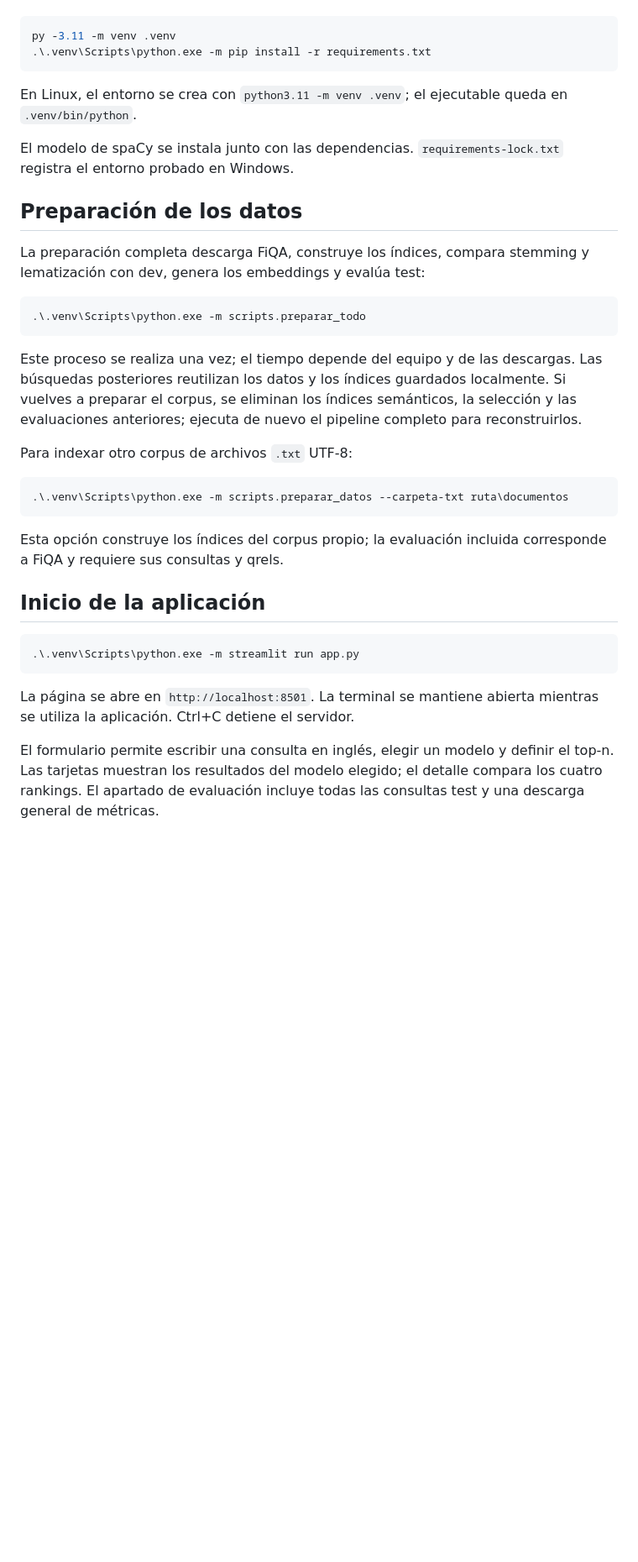
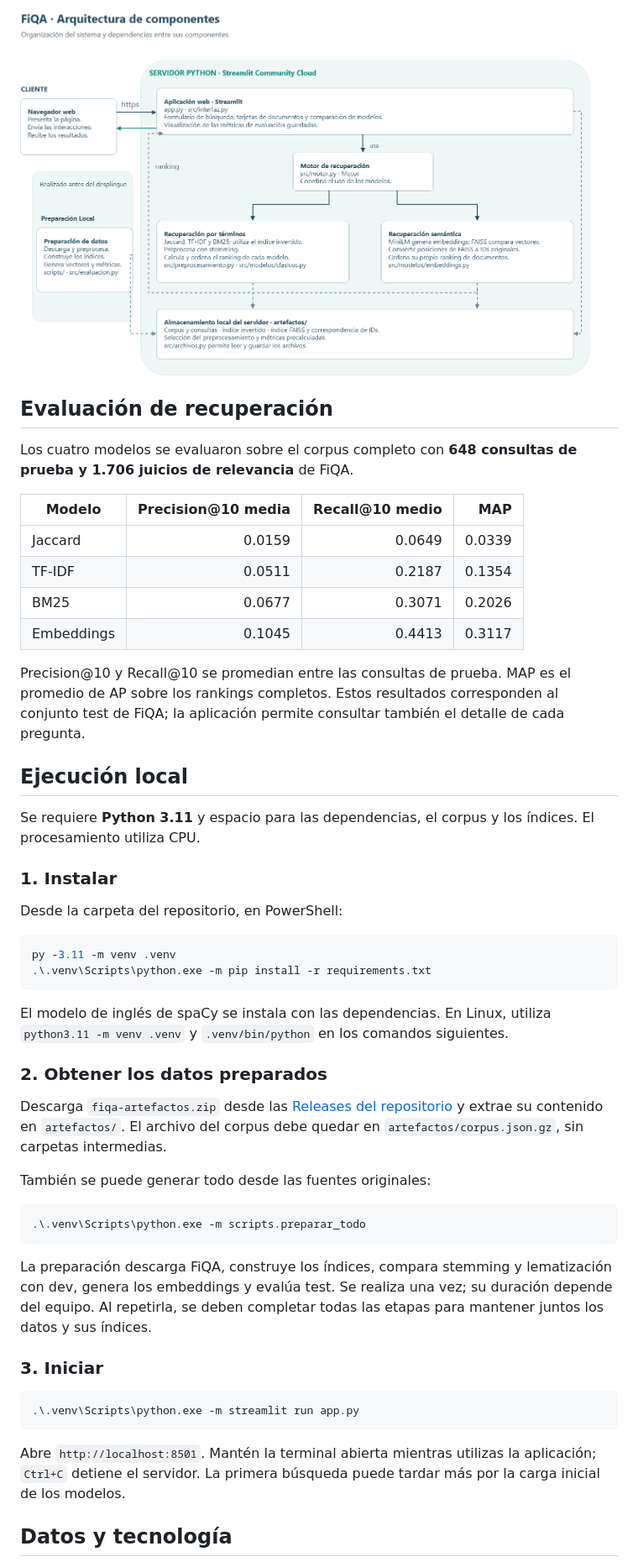
Before and after one commit to ambrosiafr/Proyecto-Primer-Bimestre-RI, a Markdown page: README.md, the part around one of its changes. Shown at 84% size. GitHub-like rendering; pictures changed too: arquitectura.png (added); blank space fills up the shorter version.

````diff
--- a/README.md
+++ b/README.md
@@ -17,38 +35,52 @@ Desde la carpeta del proyecto, en PowerShell:
+![Arquitectura de componentes del sistema FiQA](arquitectura.png)
+
+## Evaluación de recuperación
+
+Los cuatro modelos se evaluaron sobre el corpus completo con **648 consultas de prueba y 1.706 juicios de relevancia** de FiQA.
+
+| Modelo | Precision@10 media | Recall@10 medio | MAP |
+|---|---:|---:|---:|
+| Jaccard | 0.0159 | 0.0649 | 0.0339 |
+| TF-IDF | 0.0511 | 0.2187 | 0.1354 |
+| BM25 | 0.0677 | 0.3071 | 0.2026 |
+| Embeddings | 0.1045 | 0.4413 | 0.3117 |
+
+Precision@10 y Recall@10 se promedian entre las consultas de prueba. MAP es el promedio de AP sobre los rankings completos. Estos resultados corresponden al conjunto test de FiQA; la aplicación permite consultar también el detalle de cada pregunta.
+
+## Ejecución local
+
+Se requiere **Python 3.11** y espacio para las dependencias, el corpus y los índices. El procesamiento utiliza CPU.
+
+### 1. Instalar
+
+Desde la carpeta del repositorio, en PowerShell:
 
 ```powershell
 py -3.11 -m venv .venv
 .\.venv\Scripts\python.exe -m pip install -r requirements.txt
 ```
 
-En Linux, el entorno se crea con `python3.11 -m venv .venv`; el ejecutable queda en `.venv/bin/python`.
+El modelo de inglés de spaCy se instala con las dependencias. En Linux, utiliza `python3.11 -m venv .venv` y `.venv/bin/python` en los comandos siguientes.
 
-El modelo de spaCy se instala junto con las dependencias. `requirements-lock.txt` registra el entorno probado en Windows.
+### 2. Obtener los datos preparados
 
-## Preparación de los datos
+Descarga `fiqa-artefactos.zip` desde las [Releases del repositorio](https://github.com/ambrosiafr/Proyecto-Primer-Bimestre-RI/releases) y extrae su contenido en `artefactos/`. El archivo del corpus debe quedar en `artefactos/corpus.json.gz`, sin carpetas intermedias.
 
-La preparación completa descarga FiQA, construye los índices, compara stemming y lematización con dev, genera los embeddings y evalúa test:
+También se puede generar todo desde las fuentes originales:
 
 ```powershell
 .\.venv\Scripts\python.exe -m scripts.preparar_todo
 ```
 
-Este proceso se realiza una vez; el tiempo depende del equipo y de las descargas. Las búsquedas posteriores reutilizan los datos y los índices guardados localmente. Si vuelves a preparar el corpus, se eliminan los índices semánticos, la selección y las evaluaciones anteriores; ejecuta de nuevo el pipeline completo para reconstruirlos.
+La preparación descarga FiQA, construye los índices, compara stemming y lematización con dev, genera los embeddings y evalúa test. Se realiza una vez; su duración depende del equipo. Al repetirla, se deben completar todas las etapas para mantener juntos los datos y sus índices.
 
-Para indexar otro corpus de archivos `.txt` UTF-8:
-
-```powershell
-.\.venv\Scripts\python.exe -m scripts.preparar_datos --carpeta-txt ruta\documentos
-```
-
-Esta opción construye los índices del corpus propio; la evaluación incluida corresponde a FiQA y requiere sus consultas y qrels.
-
-## Inicio de la aplicación
+### 3. Iniciar
 
 ```powershell
 .\.venv\Scripts\python.exe -m streamlit run app.py
 ```
 
-La página se abre en `http://localhost:8501`. La terminal se mantiene abierta mientras se utiliza la aplicación. Ctrl+C detiene el servidor.
+Abre `http://localhost:8501`. Mantén la terminal abierta mientras utilizas la aplicación; `Ctrl+C` detiene el servidor. La primera búsqueda puede tardar más por la carga inicial de los modelos.
 
-El formulario permite escribir una consulta en inglés, elegir un modelo y definir el top-n. Las tarjetas muestran los resultados del modelo elegido; el detalle compara los cuatro rankings. El apartado de evaluación incluye todas las consultas test y una descarga general de métricas.
+## Datos y tecnología
 
````
Also changed, not shown: other parts of README.md (+33 -59 lines).
